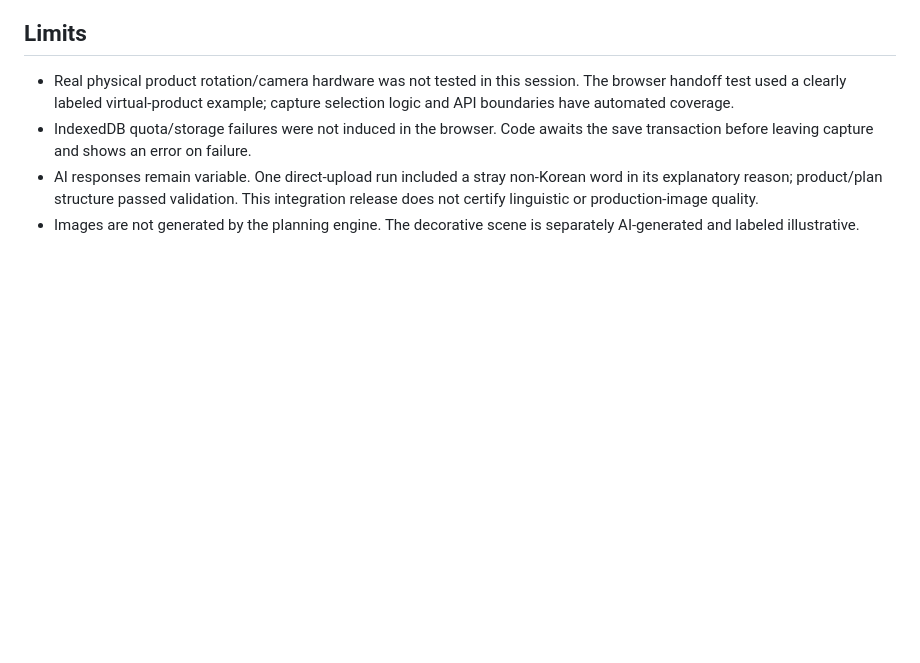
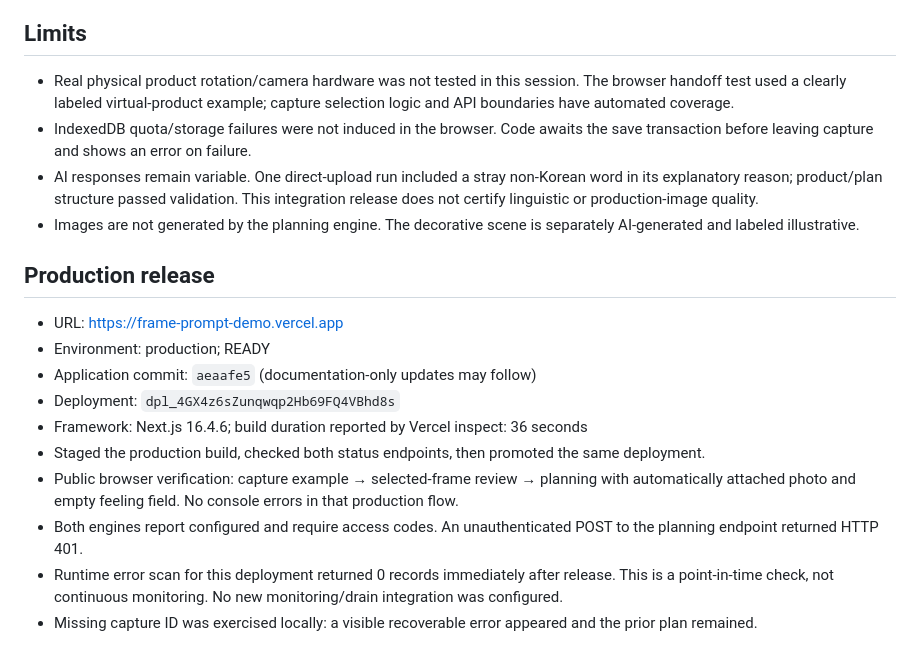
Before and after one commit to JIS25K/frame-studio, a Markdown page: docs/verification.md, the part around the change. Rendered like a GitHub page; blank space fills up the shorter version.

```diff
--- a/docs/verification.md
+++ b/docs/verification.md
@@ -21,3 +21,16 @@ Scope: confirmed capture photos → local handoff → creative planning, indepen
 - IndexedDB quota/storage failures were not induced in the browser. Code awaits the save transaction before leaving capture and shows an error on failure.
 - AI responses remain variable. One direct-upload run included a stray non-Korean word in its explanatory reason; product/plan structure passed validation. This integration release does not certify linguistic or production-image quality.
 - Images are not generated by the planning engine. The decorative scene is separately AI-generated and labeled illustrative.
+
+## Production release
+
+- URL: https://frame-prompt-demo.vercel.app
+- Environment: production; READY
+- Application commit: `aeaafe5` (documentation-only updates may follow)
+- Deployment: `dpl_4GX4z6sZunqwqp2Hb69FQ4VBhd8s`
+- Framework: Next.js 16.4.6; build duration reported by Vercel inspect: 36 seconds
+- Staged the production build, checked both status endpoints, then promoted the same deployment.
+- Public browser verification: capture example → selected-frame review → planning with automatically attached photo and empty feeling field. No console errors in that production flow.
+- Both engines report configured and require access codes. An unauthenticated POST to the planning endpoint returned HTTP 401.
+- Runtime error scan for this deployment returned 0 records immediately after release. This is a point-in-time check, not continuous monitoring. No new monitoring/drain integration was configured.
+- Missing capture ID was exercised locally: a visible recoverable error appeared and the prior plan remained.
```
Also changed, not shown: README.md (+6 -0 lines), docs/studio-preview.png (added).
